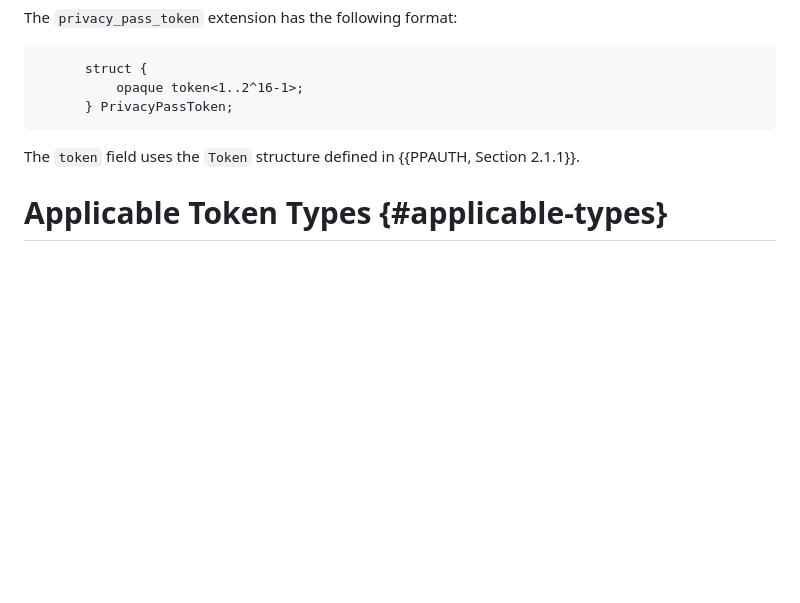
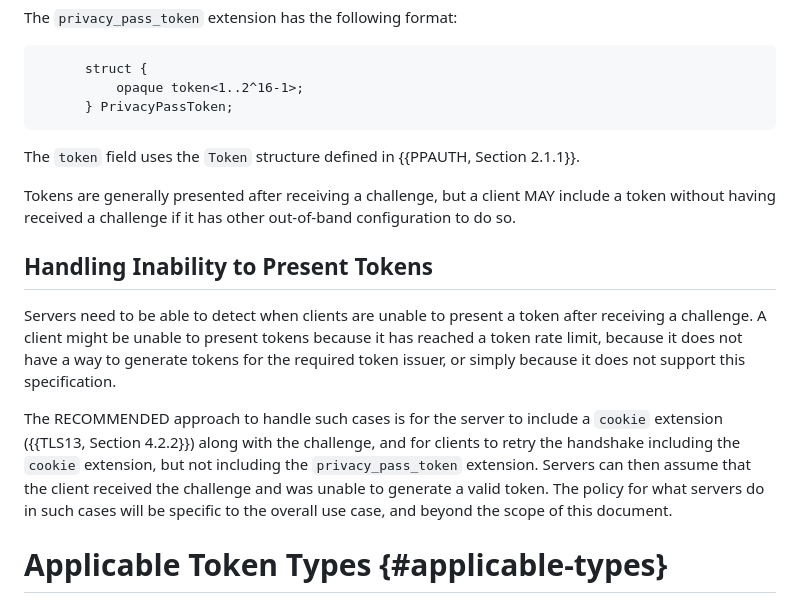
Before and after one commit to tfpauly/draft-privacypass-for-tls, a Markdown page: draft-pauly-privacypass-for-tls.md, the part around the change. Drawn GitHub-style; blank space fills up the shorter version.

Commit message:
Explain not being able to generate tokens
Closes #4

```diff
--- a/draft-pauly-privacypass-for-tls.md
+++ b/draft-pauly-privacypass-for-tls.md
@@ -160,6 +160,26 @@ The `privacy_pass_token` extension has the following format:
 
 The `token` field uses the `Token` structure defined in {{PPAUTH, Section 2.1.1}}.
 
+Tokens are generally presented after receiving a challenge, but a client MAY
+include a token without having received a challenge if it has other out-of-band
+configuration to do so.
+
+## Handling Inability to Present Tokens
+
+Servers need to be able to detect when clients are unable to present a token after
+receiving a challenge. A client might be unable to present tokens because it
+has reached a token rate limit, because it does not have a way to generate tokens
+for the required token issuer, or simply because it does not support this
+specification.
+
+The RECOMMENDED approach to handle such cases is for the server to include a
+`cookie` extension ({{TLS13, Section 4.2.2}}) along with the challenge, and
+for clients to retry the handshake including the `cookie` extension, but
+not including the `privacy_pass_token` extension. Servers can then assume
+that the client received the challenge and was unable to generate a valid
+token. The policy for what servers do in such cases will be specific
+to the overall use case, and beyond the scope of this document.
+
 # Applicable Token Types {#applicable-types}
 
 This document is defined such that any Privacy Pass token type would be possible
```
